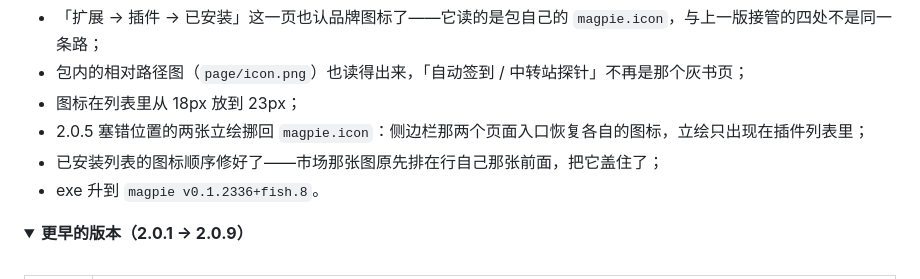
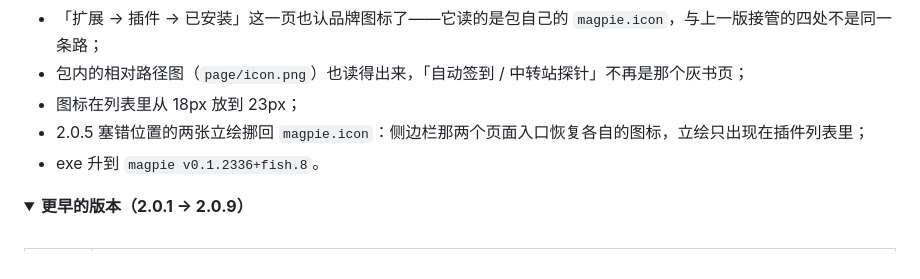
Before and after one commit to Fish-under-sea/FISH-DOCK-Plugins, a Markdown page: README.md, the part around the change. Drawn GitHub-style; folded sections open.

Commit message:
docs: 2.1.0 的改动列表去掉属于 2.1.1 的那条

```diff
--- a/README.md
+++ b/README.md
@@ -43,7 +43,6 @@
 - 包内的相对路径图（`page/icon.png`）也读得出来，「自动签到 / 中转站探针」不再是那个灰书页；
 - 图标在列表里从 18px 放到 23px；
 - 2.0.5 塞错位置的两张立绘挪回 `magpie.icon`：侧边栏那两个页面入口恢复各自的图标，立绘只出现在插件列表里；
-- 已安装列表的图标顺序修好了——市场那张图原先排在行自己那张前面，把它盖住了；
 - exe 升到 `magpie v0.1.2336+fish.8`。
 
 <details>
```
